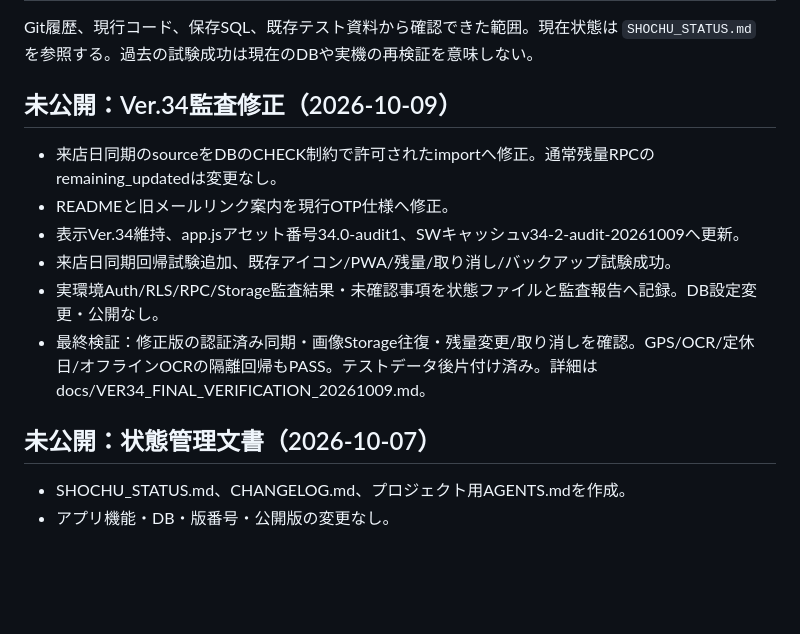
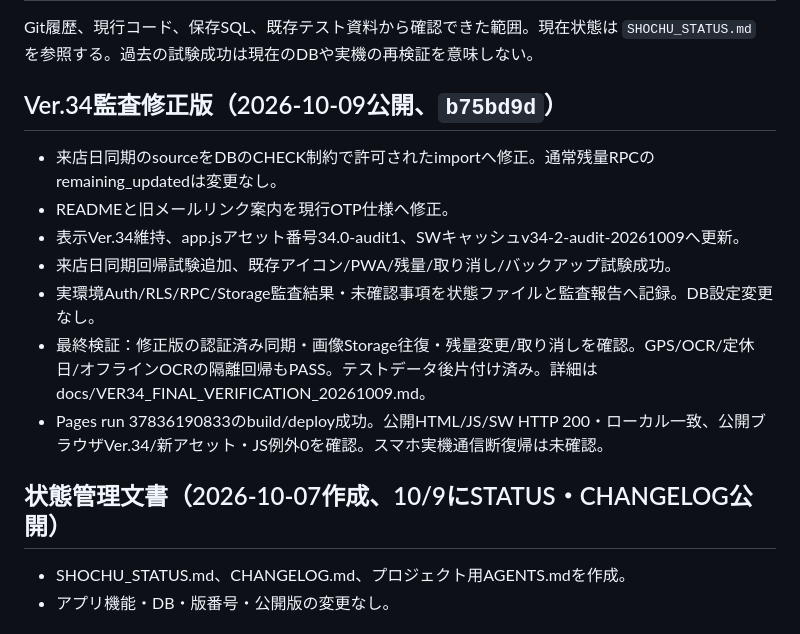
Before and after one commit to haraken59-bot/shochu-keep-ledger, a Markdown page: CHANGELOG.md, the part around the change. GitHub-like rendering; blank space fills up the shorter version.

```diff
--- a/CHANGELOG.md
+++ b/CHANGELOG.md
@@ -2,16 +2,17 @@
 
 Git履歴、現行コード、保存SQL、既存テスト資料から確認できた範囲。現在状態は `SHOCHU_STATUS.md` を参照する。過去の試験成功は現在のDBや実機の再検証を意味しない。
 
-## 未公開：Ver.34監査修正（2026-10-09）
+## Ver.34監査修正版（2026-10-09公開、`b75bd9d`）
 
 - 来店日同期のsourceをDBのCHECK制約で許可されたimportへ修正。通常残量RPCのremaining_updatedは変更なし。
 - READMEと旧メールリンク案内を現行OTP仕様へ修正。
 - 表示Ver.34維持、app.jsアセット番号34.0-audit1、SWキャッシュv34-2-audit-20261009へ更新。
 - 来店日同期回帰試験追加、既存アイコン/PWA/残量/取り消し/バックアップ試験成功。
-- 実環境Auth/RLS/RPC/Storage監査結果・未確認事項を状態ファイルと監査報告へ記録。DB設定変更・公開なし。
+- 実環境Auth/RLS/RPC/Storage監査結果・未確認事項を状態ファイルと監査報告へ記録。DB設定変更なし。
 - 最終検証：修正版の認証済み同期・画像Storage往復・残量変更/取り消しを確認。GPS/OCR/定休日/オフラインOCRの隔離回帰もPASS。テストデータ後片付け済み。詳細はdocs/VER34_FINAL_VERIFICATION_20261009.md。
+- Pages run 37836190833のbuild/deploy成功。公開HTML/JS/SW HTTP 200・ローカル一致、公開ブラウザVer.34/新アセット・JS例外0を確認。スマホ実機通信断復帰は未確認。
 
-## 未公開：状態管理文書（2026-10-07）
+## 状態管理文書（2026-10-07作成、10/9にSTATUS・CHANGELOG公開）
 
 - SHOCHU_STATUS.md、CHANGELOG.md、プロジェクト用AGENTS.mdを作成。
 - アプリ機能・DB・版番号・公開版の変更なし。
```
Also changed, not shown: SHOCHU_STATUS.md (+10 -10 lines), docs/VER34_FINAL_VERIFICATION_20261009.md (+2 -0 lines).
